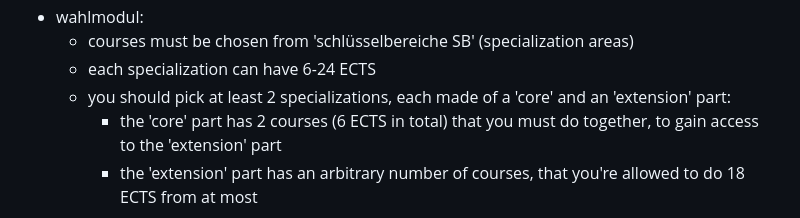
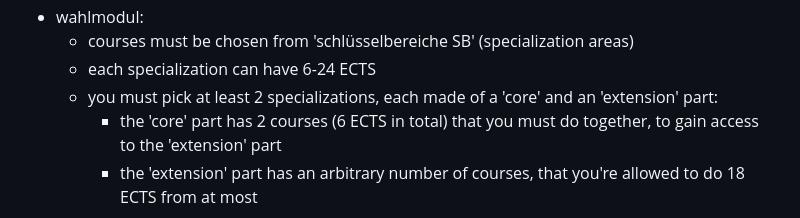
Before and after one commit to mahmoudesmail/tu-wien-data-science-summaries, a Markdown page: curriculum.md, the part around the change. Rendered like a GitHub page.

```diff
--- a/curriculum.md
+++ b/curriculum.md
@@ -13,7 +13,7 @@ _about the curriculum_
 - wahlmodul:
      - courses must be chosen from 'schlüsselbereiche SB' (specialization areas)
      - each specialization can have 6-24 ECTS
-     - you should pick at least 2 specializations, each made of a 'core' and an 'extension' part:
+     - you must pick at least 2 specializations, each made of a 'core' and an 'extension' part:
 	     - the 'core' part has 2 courses (6 ECTS in total) that you must do together, to gain access to the 'extension' part
 	     - the 'extension' part has an arbitrary number of courses, that you're allowed to do 18 ECTS from at most
 
```
